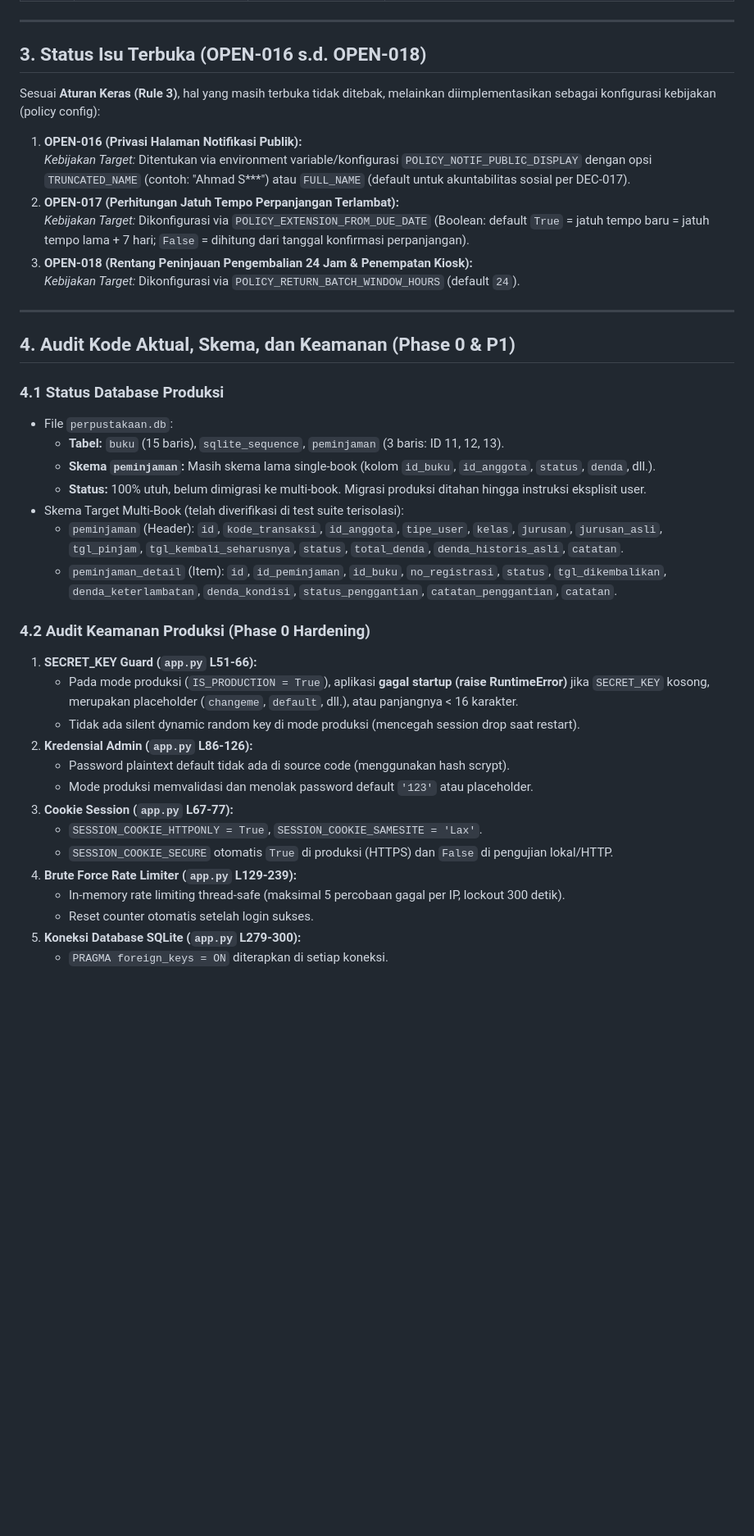
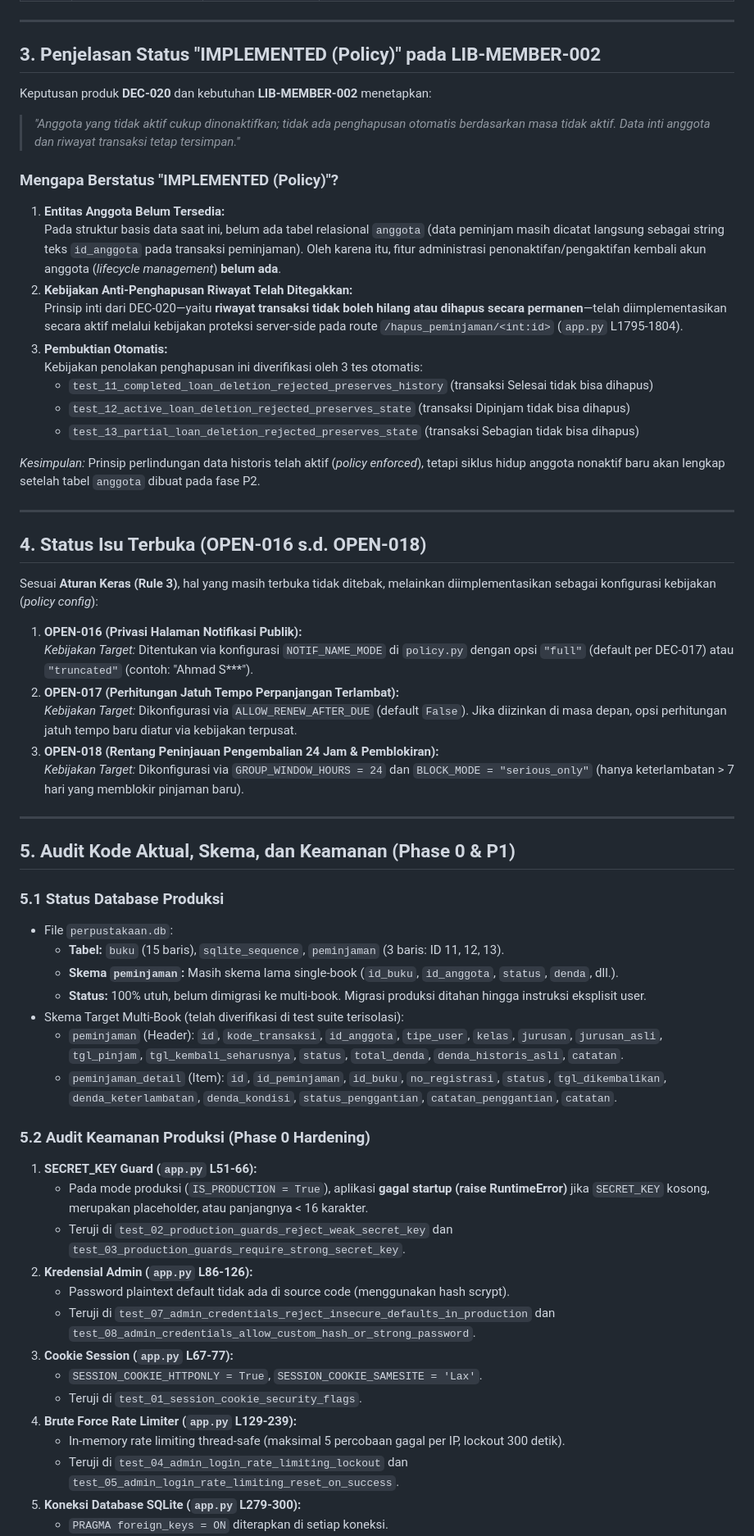
Before and after one commit to Yusraaaja/sistem-perpustakaan, a Markdown page: docs/AUDIT_P0.md, the part around one of its changes. Shown at 82% size. Rendered like a GitHub page; blank space fills up the shorter version.

Commit message:
docs(p0): update audit matrix with acceptance criteria evidence

```diff
--- a/docs/AUDIT_P0.md
+++ b/docs/AUDIT_P0.md
@@ -45,41 +48,61 @@ Seluruh temuan di bawah ini didasarkan pada pembuktian kode nyata (`app.py`, tem
 
 ---
 
-## 3. Status Isu Terbuka (OPEN-016 s.d. OPEN-018)
-Sesuai **Aturan Keras (Rule 3)**, hal yang masih terbuka tidak ditebak, melainkan diimplementasikan sebagai konfigurasi kebijakan (policy config):
+## 3. Penjelasan Status "IMPLEMENTED (Policy)" pada LIB-MEMBER-002
 
-1. **OPEN-016 (Privasi Halaman Notifikasi Publik):**
-   *Kebijakan Target:* Ditentukan via environment variable/konfigurasi `POLICY_NOTIF_PUBLIC_DISPLAY` dengan opsi `TRUNCATED_NAME` (contoh: "Ahmad S***") atau `FULL_NAME` (default untuk akuntabilitas sosial per DEC-017).
-2. **OPEN-017 (Perhitungan Jatuh Tempo Perpanjangan Terlambat):**
-   *Kebijakan Target:* Dikonfigurasi via `POLICY_EXTENSION_FROM_DUE_DATE` (Boolean: default `True` = jatuh tempo baru = jatuh tempo lama + 7 hari; `False` = dihitung dari tanggal konfirmasi perpanjangan).
-3. **OPEN-018 (Rentang Peninjauan Pengembalian 24 Jam & Penempatan Kiosk):**
-   *Kebijakan Target:* Dikonfigurasi via `POLICY_RETURN_BATCH_WINDOW_HOURS` (default `24`).
+Keputusan produk **DEC-020** dan kebutuhan **LIB-MEMBER-002** menetapkan:
+> *"Anggota yang tidak aktif cukup dinonaktifkan; tidak ada penghapusan otomatis berdasarkan masa tidak aktif. Data inti anggota dan riwayat transaksi tetap tersimpan."*
+
+### Mengapa Berstatus "IMPLEMENTED (Policy)"?
+1. **Entitas Anggota Belum Tersedia:**
+   Pada struktur basis data saat ini, belum ada tabel relasional `anggota` (data peminjam masih dicatat langsung sebagai string teks `id_anggota` pada transaksi peminjaman). Oleh karena itu, fitur administrasi penonaktifan/pengaktifan kembali akun anggota (*lifecycle management*) **belum ada**.
+2. **Kebijakan Anti-Penghapusan Riwayat Telah Ditegakkan:**
+   Prinsip inti dari DEC-020—yaitu **riwayat transaksi tidak boleh hilang atau dihapus secara permanen**—telah diimplementasikan secara aktif melalui kebijakan proteksi server-side pada route `/hapus_peminjaman/<int:id>` (`app.py` L1795-1804).
+3. **Pembuktian Otomatis:**
+   Kebijakan penolakan penghapusan ini diverifikasi oleh 3 tes otomatis:
+   - `test_11_completed_loan_deletion_rejected_preserves_history` (transaksi Selesai tidak bisa dihapus)
+   - `test_12_active_loan_deletion_rejected_preserves_state` (transaksi Dipinjam tidak bisa dihapus)
+   - `test_13_partial_loan_deletion_rejected_preserves_state` (transaksi Sebagian tidak bisa dihapus)
+
+*Kesimpulan:* Prinsip perlindungan data historis telah aktif (*policy enforced*), tetapi siklus hidup anggota nonaktif baru akan lengkap setelah tabel `anggota` dibuat pada fase P2.
 
 ---
 
-## 4. Audit Kode Aktual, Skema, dan Keamanan (Phase 0 & P1)
+## 4. Status Isu Terbuka (OPEN-016 s.d. OPEN-018)
+Sesuai **Aturan Keras (Rule 3)**, hal yang masih terbuka tidak ditebak, melainkan diimplementasikan sebagai konfigurasi kebijakan (*policy config*):
 
-### 4.1 Status Database Produksi
+1. **OPEN-016 (Privasi Halaman Notifikasi Publik):**
+   *Kebijakan Target:* Ditentukan via konfigurasi `NOTIF_NAME_MODE` di `policy.py` dengan opsi `"full"` (default per DEC-017) atau `"truncated"` (contoh: "Ahmad S***").
+2. **OPEN-017 (Perhitungan Jatuh Tempo Perpanjangan Terlambat):**
+   *Kebijakan Target:* Dikonfigurasi via `ALLOW_RENEW_AFTER_DUE` (default `False`). Jika diizinkan di masa depan, opsi perhitungan jatuh tempo baru diatur via kebijakan terpusat.
+3. **OPEN-018 (Rentang Peninjauan Pengembalian 24 Jam & Pemblokiran):**
+   *Kebijakan Target:* Dikonfigurasi via `GROUP_WINDOW_HOURS = 24` dan `BLOCK_MODE = "serious_only"` (hanya keterlambatan > 7 hari yang memblokir pinjaman baru).
+
+---
+
+## 5. Audit Kode Aktual, Skema, dan Keamanan (Phase 0 & P1)
+
+### 5.1 Status Database Produksi
 - File `perpustakaan.db`:
   - **Tabel:** `buku` (15 baris), `sqlite_sequence`, `peminjaman` (3 baris: ID 11, 12, 13).
-  - **Skema `peminjaman`:** Masih skema lama single-book (kolom `id_buku`, `id_anggota`, `status`, `denda`, dll.).
+  - **Skema `peminjaman`:** Masih skema lama single-book (`id_buku`, `id_anggota`, `status`, `denda`, dll.).
   - **Status:** 100% utuh, belum dimigrasi ke multi-book. Migrasi produksi ditahan hingga instruksi eksplisit user.
 - Skema Target Multi-Book (telah diverifikasi di test suite terisolasi):
   - `peminjaman` (Header): `id`, `kode_transaksi`, `id_anggota`, `tipe_user`, `kelas`, `jurusan`, `jurusan_asli`, `tgl_pinjam`, `tgl_kembali_seharusnya`, `status`, `total_denda`, `denda_historis_asli`, `catatan`.
   - `peminjaman_detail` (Item): `id`, `id_peminjaman`, `id_buku`, `no_registrasi`, `status`, `tgl_dikembalikan`, `denda_keterlambatan`, `denda_kondisi`, `status_penggantian`, `catatan_penggantian`, `catatan`.
 
-### 4.2 Audit Keamanan Produksi (Phase 0 Hardening)
+### 5.2 Audit Keamanan Produksi (Phase 0 Hardening)
 1. **SECRET_KEY Guard (`app.py` L51-66):**
-   - Pada mode produksi (`IS_PRODUCTION = True`), aplikasi **gagal startup (raise RuntimeError)** jika `SECRET_KEY` kosong, merupakan placeholder (`changeme`, `default`, dll.), atau panjangnya < 16 karakter.
-   - Tidak ada silent dynamic random key di mode produksi (mencegah session drop saat restart).
+   - Pada mode produksi (`IS_PRODUCTION = True`), aplikasi **gagal startup (raise RuntimeError)** jika `SECRET_KEY` kosong, merupakan placeholder, atau panjangnya < 16 karakter.
+   - Teruji di `test_02_production_guards_reject_weak_secret_key` dan `test_03_production_guards_require_strong_secret_key`.
 2. **Kredensial Admin (`app.py` L86-126):**
    - Password plaintext default tidak ada di source code (menggunakan hash scrypt).
-   - Mode produksi memvalidasi dan menolak password default `'123'` atau placeholder.
+   - Teruji di `test_07_admin_credentials_reject_insecure_defaults_in_production` dan `test_08_admin_credentials_allow_custom_hash_or_strong_password`.
 3. **Cookie Session (`app.py` L67-77):**
    - `SESSION_COOKIE_HTTPONLY = True`, `SESSION_COOKIE_SAMESITE = 'Lax'`.
-   - `SESSION_COOKIE_SECURE` otomatis `True` di produksi (HTTPS) dan `False` di pengujian lokal/HTTP.
+   - Teruji di `test_01_session_cookie_security_flags`.
 4. **Brute Force Rate Limiter (`app.py` L129-239):**
    - In-memory rate limiting thread-safe (maksimal 5 percobaan gagal per IP, lockout 300 detik).
-   - Reset counter otomatis setelah login sukses.
+   - Teruji di `test_04_admin_login_rate_limiting_lockout` dan `test_05_admin_login_rate_limiting_reset_on_success`.
 5. **Koneksi Database SQLite (`app.py` L279-300):**
    - `PRAGMA foreign_keys = ON` diterapkan di setiap koneksi.
```
Also changed, not shown: other parts of docs/AUDIT_P0.md (+48 -94 lines).
